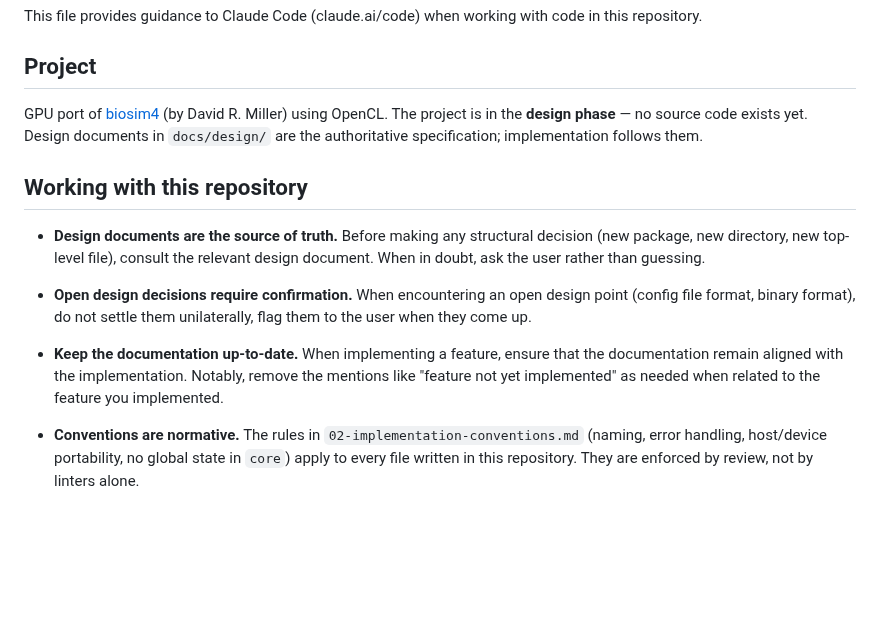
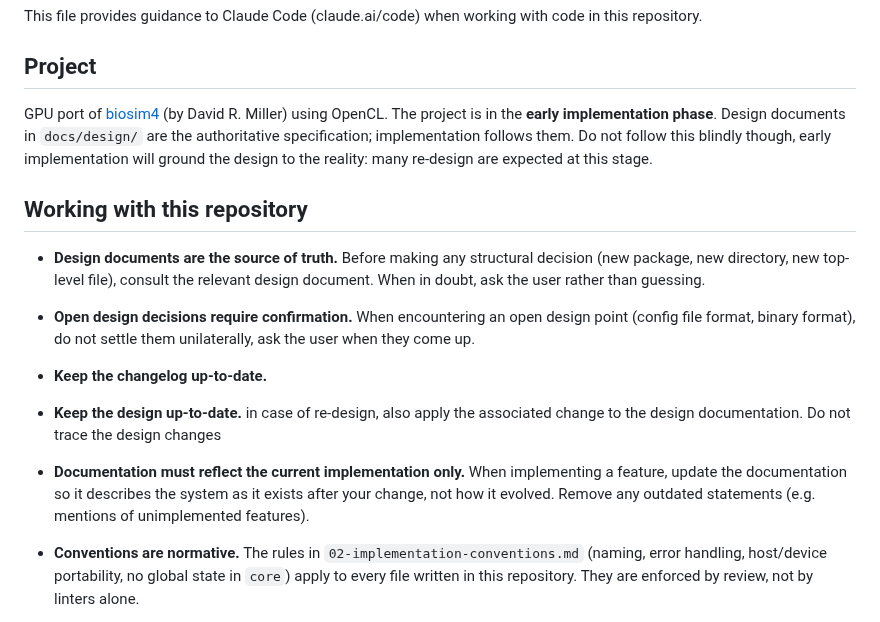
Before and after one commit to Meuna/biosim4-gpu, a Markdown page: CLAUDE.md, the part around the change. Rendered like a GitHub page; blank space fills up the shorter version.

Commit message:
CLAUDE.md update to improve document management

```diff
--- a/CLAUDE.md
+++ b/CLAUDE.md
@@ -6,9 +6,11 @@ code in this repository.
 ## Project
 
 GPU port of [biosim4](https://github.com/davidrmiller/biosim4) (by David R.
-Miller) using OpenCL. The project is in the **design phase** — no source code
-exists yet. Design documents in `docs/design/` are the authoritative
-specification; implementation follows them.
+Miller) using OpenCL. The project is in the **early implementation phase**.
+Design documents in `docs/design/` are the authoritative specification;
+implementation follows them. Do not follow this blindly though, early
+implementation will ground the design to the reality: many re-design are
+expected at this stage.
 
 ## Working with this repository
 
@@ -18,12 +20,19 @@ specification; implementation follows them.
 
 - **Open design decisions require confirmation.** When encountering an open
   design point (config file format, binary format), do not settle them
-  unilaterally, flag them to the user when they come up.
+  unilaterally, ask the user when they come up.
 
-- **Keep the documentation up-to-date.** When implementing a feature,
-  ensure that the documentation remain aligned with the implementation.
-  Notably, remove the mentions like "feature not yet implemented" as
-  needed when related to the feature you implemented.
+- **Keep the changelog up-to-date.**
+
+- **Keep the design up-to-date.** in case of re-design, also apply the
+  associated change to the design documentation. Do not trace the design
+  changes
+
+- **Documentation must reflect the current implementation only.**
+  When implementing a feature, update the documentation so it describes
+  the system as it exists after your change, not how it evolved. Remove
+  any outdated statements (e.g. mentions of unimplemented features).
+
 
 - **Conventions are normative.** The rules in `02-implementation-conventions.md`
   (naming, error handling, host/device portability, no global state in
```
